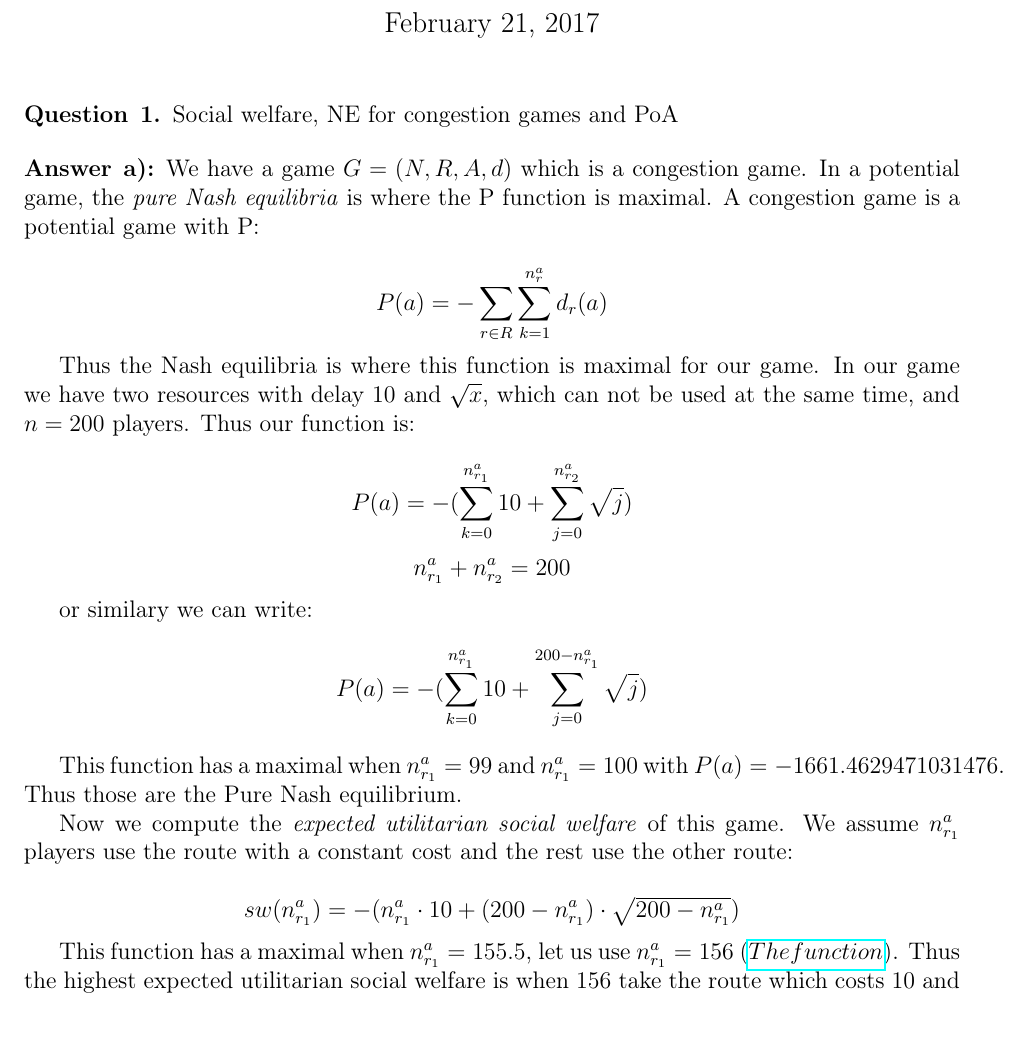
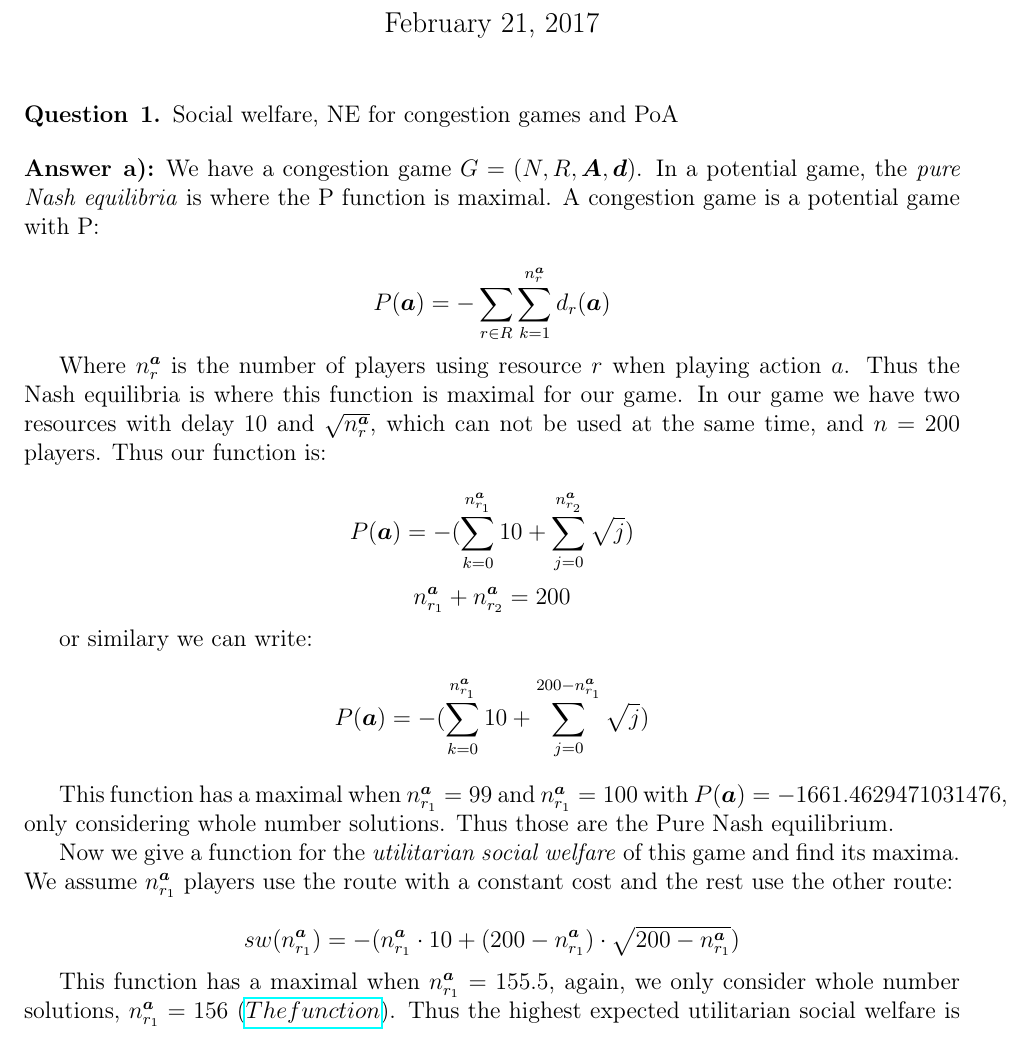
Before and after one commit to HaukurPall/game_theory, a LaTeX problem sheet (hw2/homework2.tex): part of page 1 of 3, cut so that both start at the same text. Compiled offline with pdfLaTeX.

Commit message:
some final touches

```diff
--- a/hw2/homework2.tex
+++ b/hw2/homework2.tex
@@ -28,25 +28,25 @@ Game Theory}
 Social welfare, NE for congestion games and PoA
 \end{question}
 \begin{answer}{a)}
-We have a game $G=(N,R,A,d)$ which is a congestion game.
+We have a congestion game $G=(N,R,\boldsymbol{A},\boldsymbol{d})$.
 In a potential game, the \textit{pure Nash equilibria} is where the P function is maximal. A congestion game is a potential game with P: \\
-$$P(a)=-\sum{r\in R}{}{\sum{k=1}{n_r^a}{d_r(a)}}$$
+$$P(\boldsymbol{a})=-\sum{r\in R}{}{\sum{k=1}{n_r^{\boldsymbol{a}}}{d_r(\boldsymbol{a})}}$$
 
-Thus the Nash equilibria is where this function is maximal for our game. In our game we have two resources with delay $10$ and $\sqrt{x}$, which can not be used at the same time, and $n=200$ players. Thus our function is:
+Where $n_r^{\boldsymbol{a}}$ is the number of players using resource $r$ when playing action $a$. Thus the Nash equilibria is where this function is maximal for our game. In our game we have two resources with delay $10$ and $\sqrt{n_r^{\boldsymbol{a}}}$, which can not be used at the same time, and $n=200$ players. Thus our function is:
 
-$$P(a)=-(\sum{k=0}{n_{r_1}^a}{10}+\sum{j=0}{n_{r_2}^a}{\sqrt{j}})$$
-$$n_{r_1}^a+n_{r_2}^a=200$$
+$$P(\boldsymbol{a})=-(\sum{k=0}{n_{r_1}^{\boldsymbol{a}}}{10}+\sum{j=0}{n_{r_2}^{\boldsymbol{a}}}{\sqrt{j}})$$
+$$n_{r_1}^{\boldsymbol{a}}+n_{r_2}^{\boldsymbol{a}}=200$$
 
 or similary we can write:
-$$P(a)=-(\sum{k=0}{n_{r_1}^a}{10}+\sum{j=0}{200-n_{r_1}^a}{\sqrt{j}})$$
+$$P(\boldsymbol{a})=-(\sum{k=0}{n_{r_1}^{\boldsymbol{a}}}{10}+\sum{j=0}{200-n_{r_1}^{\boldsymbol{a}}}{\sqrt{j}})$$
 
-This function has a maximal when $n_{r_1}^a=99$ and $n_{r_1}^a=100$ with $P(a)=-1661.4629471031476$. Thus those are the Pure Nash equilibrium.
+This function has a maximal when $n_{r_1}^{\boldsymbol{a}}=99$ and $n_{r_1}^{\boldsymbol{a}}=100$ with $P(\boldsymbol{a})=-1661.4629471031476$, only considering whole number solutions. Thus those are the Pure Nash equilibrium.
 
-Now we compute the \textit{expected utilitarian social welfare} of this game. We assume $n_{r_1}^a$ players use the route with a constant cost and the rest use the other route:
+Now we give a function for the \textit{utilitarian social welfare} of this game and find its maxima. We assume $n_{r_1}^{\boldsymbol{a}}$ players use the route with a constant cost and the rest use the other route:
 
-$$sw(n_{r_1}^a)=-(n_{r_1}^a\cdot 10+(200 - n_{r_1}^a) \cdot \sqrt{200 - n_{r_1}^a})$$
+$$sw(n_{r_1}^{\boldsymbol{a}})=-(n_{r_1}^{\boldsymbol{a}}\cdot 10+(200 - n_{r_1}^{\boldsymbol{a}}) \cdot \sqrt{200 - n_{r_1}^{\boldsymbol{a}}})$$
 
-This function has a maximal when $n_{r_1}^a=155.5$, let us use $n_{r_1}^a=156$ ($\href{https://www.wolframalpha.com/input/?i=f(n)%3D-(n*10%2B(200+-+n)*+sqrt(200+-+n)),+n+from+0+to+200}{The function}$). Thus the highest expected utilitarian social welfare is when $156$ take the route which costs $10$ and the rest, $44$, take the other route. Thus the best social welfare is then: $sw(156)=-1851.87$.
+This function has a maximal when $n_{r_1}^{\boldsymbol{a}}=155.5$, again, we only consider whole number solutions, $n_{r_1}^{\boldsymbol{a}}=156$ ($\href{https://www.wolframalpha.com/input/?i=f(n)%3D-(n*10%2B(200+-+n)*+sqrt(200+-+n)),+n+from+0+to+200}{The function}$). Thus the highest expected utilitarian social welfare is when $156$ take the route which costs $10$ and the rest, $44$, take the other route. Thus the best social welfare is then: $sw(156)=-1851.87$.
 
 If we now compute the expected utilitarian social welfare for the two pure Nash equilibria we get: \\
 $sw(100)=-2000$ and $sw(99)=-2005.03$. Thus, the expected utilitarian social welfare under the Nash equilibrium of $99$ is worse than $100$. Then we compute the \textit{price of anarchy}:
```
Also changed, not shown: hw2/homework2.tex (14 more changed lines).
